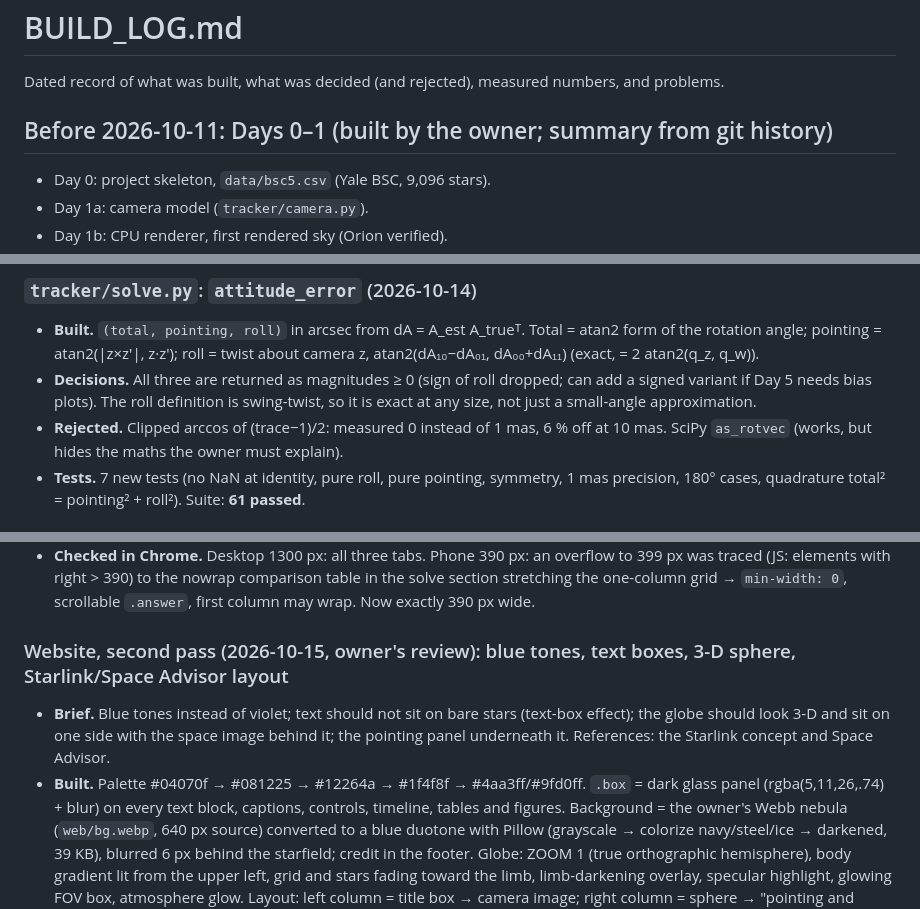
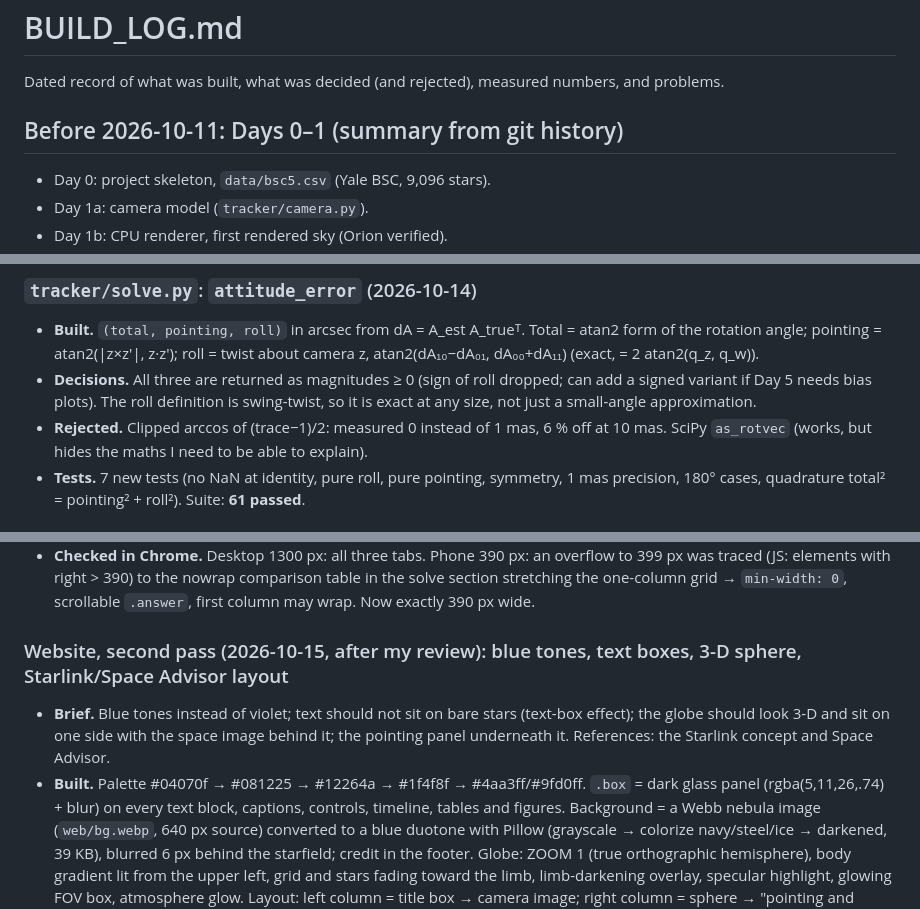
Before and after one commit to KnzyAhmed/star-tracker-gpu, a Markdown page: BUILD_LOG.md, 3 parts joined by grey strips. GitHub-like rendering.

```diff
--- a/BUILD_LOG.md
+++ b/BUILD_LOG.md
@@ -2,7 +2,7 @@
 
 Dated record of what was built, what was decided (and rejected), measured numbers, and problems.
 
-## Before 2026-10-11: Days 0–1 (built by the owner; summary from git history)
+## Before 2026-10-11: Days 0–1 (summary from git history)
 - Day 0: project skeleton, `data/bsc5.csv` (Yale BSC, 9,096 stars).
 - Day 1a: camera model (`tracker/camera.py`).
 - Day 1b: CPU renderer, first rendered sky (Orion verified).
@@ -50,7 +50,7 @@ Dated record of what was built, what was decided (and rejected), measured number
 - **Decisions.** All three are returned as magnitudes ≥ 0 (sign of roll dropped; can add a signed variant if Day 5 needs bias plots).
   The roll definition is swing-twist, so it is exact at any size, not just a small-angle approximation.
 - **Rejected.** Clipped arccos of (trace−1)/2: measured 0 instead of 1 mas, 6 % off at 10 mas.
-  SciPy `as_rotvec` (works, but hides the maths the owner must explain).
+  SciPy `as_rotvec` (works, but hides the maths I need to be able to explain).
 - **Tests.** 7 new tests (no NaN at identity, pure roll, pure pointing, symmetry, 1 mas precision, 180° cases,
   quadrature total² = pointing² + roll²). Suite: **61 passed**.
 
@@ -384,11 +383,11 @@ not the catalog's 266k. Each star has ~26 pairs voting for it, so the trade-off
   to the nowrap comparison table in the solve section stretching the one-column grid → `min-width: 0`, scrollable `.answer`,
   first column may wrap. Now exactly 390 px wide.
 
-### Website, second pass (2026-10-15, owner's review): blue tones, text boxes, 3-D sphere, Starlink/Space Advisor layout
+### Website, second pass (2026-10-15, after my review): blue tones, text boxes, 3-D sphere, Starlink/Space Advisor layout
 - **Brief.** Blue tones instead of violet; text should not sit on bare stars (text-box effect); the globe should look 3-D and sit on
   one side with the space image behind it; the pointing panel underneath it. References: the Starlink concept and Space Advisor.
 - **Built.** Palette #04070f → #081225 → #12264a → #1f4f8f → #4aa3ff/#9fd0ff. `.box` = dark glass panel (rgba(5,11,26,.74) +
-  blur) on every text block, captions, controls, timeline, tables and figures. Background = the owner's Webb nebula
+  blur) on every text block, captions, controls, timeline, tables and figures. Background = a Webb nebula image
   (`web/bg.webp`, 640 px source) converted to a blue duotone with Pillow (grayscale → colorize navy/steel/ice → darkened, 39 KB),
   blurred 6 px behind the starfield; credit in the footer. Globe: ZOOM 1 (true orthographic hemisphere), body gradient lit from the
   upper left, grid and stars fading toward the limb, limb-darkening overlay, specular highlight, glowing FOV box, atmosphere glow.
```
Also changed, not shown: other parts of BUILD_LOG.md (+17 -18 lines), LEARNING.md (+1 -1 lines).
